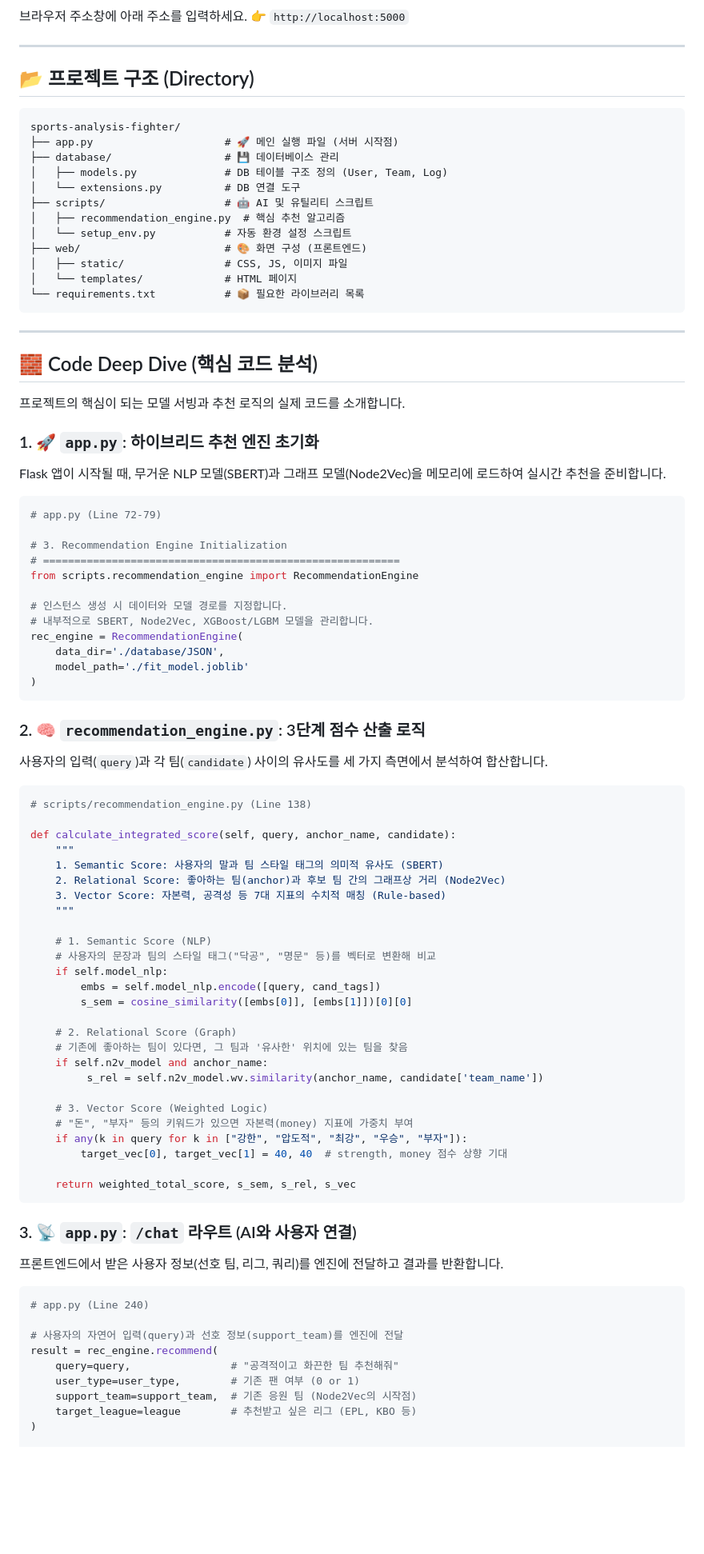
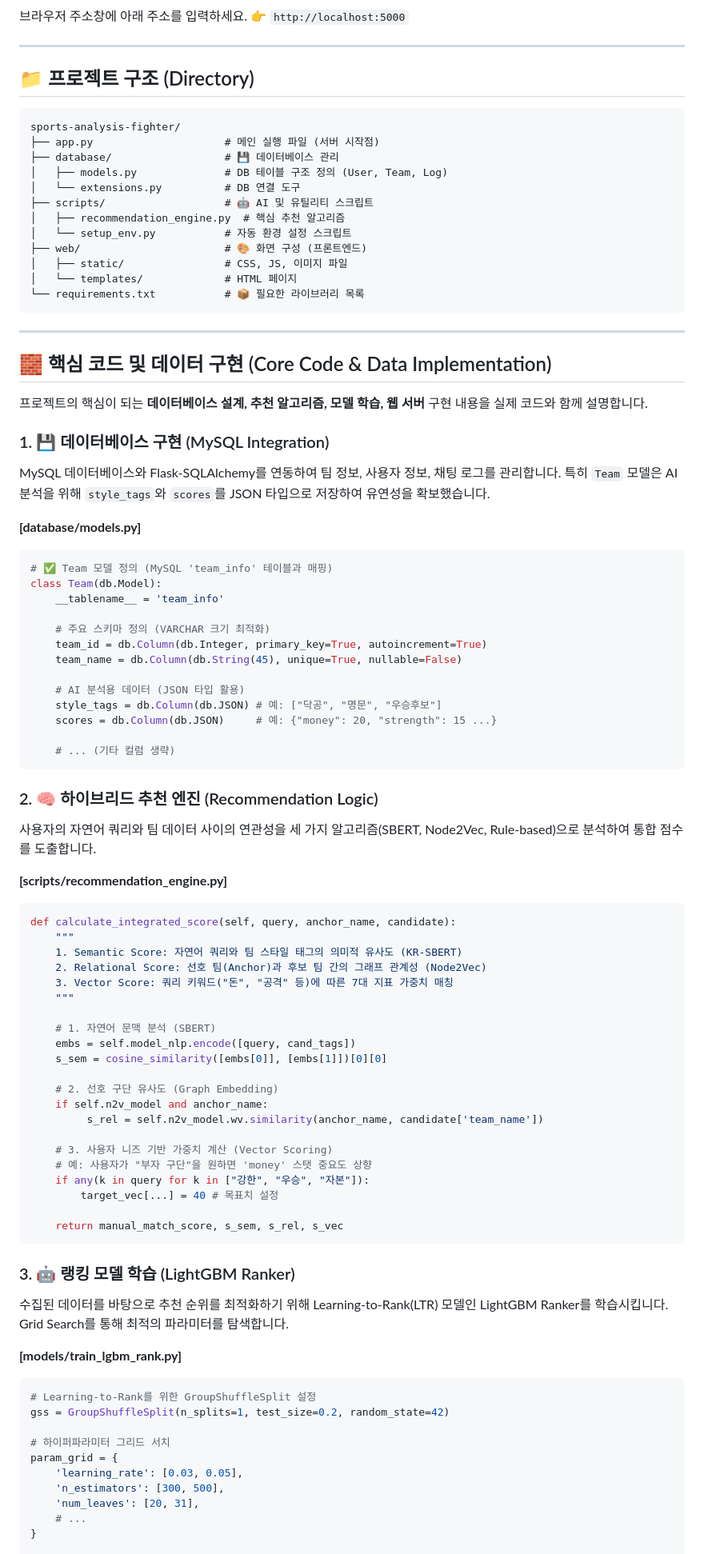
Before and after one commit to Pause000/sports-analysis-fighter, a Markdown page: README.md, the part around one of its changes. Shown at 80% size. Drawn GitHub-style; blank space fills up the shorter version.

````diff
--- a/README.md
+++ b/README.md
@@ -123,10 +137,10 @@ python app.py
 
 ---
 
-## 📂 프로젝트 구조 (Directory)
+## 📁 프로젝트 구조 (Directory)
 ```
 sports-analysis-fighter/
-├── app.py                     # 🚀 메인 실행 파일 (서버 시작점)
+├── app.py                     # 메인 실행 파일 (서버 시작점)
 ├── database/                  # 💾 데이터베이스 관리
 │   ├── models.py              # DB 테이블 구조 정의 (User, Team, Log)
 │   └── extensions.py          # DB 연결 도구
@@ -139,73 +153,74 @@ sports-analysis-fighter/
 └── requirements.txt           # 📦 필요한 라이브러리 목록
 ```
 
+
 ---
 
-## 🧱 Code Deep Dive (핵심 코드 분석)
+## 🧱 핵심 코드 및 데이터 구현 (Core Code & Data Implementation)
 
-프로젝트의 핵심이 되는 모델 서빙과 추천 로직의 실제 코드를 소개합니다.
+프로젝트의 핵심이 되는 **데이터베이스 설계, 추천 알고리즘, 모델 학습, 웹 서버** 구현 내용을 실제 코드와 함께 설명합니다.
 
-### 1. 🚀 `app.py`: 하이브리드 추천 엔진 초기화
-Flask 앱이 시작될 때, 무거운 NLP 모델(SBERT)과 그래프 모델(Node2Vec)을 메모리에 로드하여 실시간 추천을 준비합니다.
+### 1. 💾 데이터베이스 구현 (MySQL Integration)
+MySQL 데이터베이스와 Flask-SQLAlchemy를 연동하여 팀 정보, 사용자 정보, 채팅 로그를 관리합니다. 특히 `Team` 모델은 AI 분석을 위해 `style_tags`와 `scores`를 JSON 타입으로 저장하여 유연성을 확보했습니다.
 
+**[database/models.py]**
 ```python
-# app.py (Line 72-79)
+# ✅ Team 모델 정의 (MySQL 'team_info' 테이블과 매핑)
+class Team(db.Model):
+    __tablename__ = 'team_info'
 
-# 3. Recommendation Engine Initialization
-# =========================================================
-from scripts.recommendation_engine import RecommendationEngine
+    # 주요 스키마 정의 (VARCHAR 크기 최적화)
+    team_id = db.Column(db.Integer, primary_key=True, autoincrement=True)
+    team_name = db.Column(db.String(45), unique=True, nullable=False)
 
-# 인스턴스 생성 시 데이터와 모델 경로를 지정합니다.
-# 내부적으로 SBERT, Node2Vec, XGBoost/LGBM 모델을 관리합니다.
-rec_engine = RecommendationEngine(
-    data_dir='./database/JSON',
-    model_path='./fit_model.joblib'
-)
+    # AI 분석용 데이터 (JSON 타입 활용)
+    style_tags = db.Column(db.JSON) # 예: ["닥공", "명문", "우승후보"]
+    scores = db.Column(db.JSON)     # 예: {"money": 20, "strength": 15 ...}
+
+    # ... (기타 컬럼 생략)
 ```
 
-### 2. 🧠 `recommendation_engine.py`: 3단계 점수 산출 로직
-사용자의 입력(`query`)과 각 팀(`candidate`) 사이의 유사도를 세 가지 측면에서 분석하여 합산합니다.
+### 2. 🧠 하이브리드 추천 엔진 (Recommendation Logic)
+사용자의 자연어 쿼리와 팀 데이터 사이의 연관성을 세 가지 알고리즘(SBERT, Node2Vec, Rule-based)으로 분석하여 통합 점수를 도출합니다.
 
+**[scripts/recommendation_engine.py]**
 ```python
-# scripts/recommendation_engine.py (Line 138)
-
 def calculate_integrated_score(self, query, anchor_name, candidate):
     """
-    1. Semantic Score: 사용자의 말과 팀 스타일 태그의 의미적 유사도 (SBERT)
-    2. Relational Score: 좋아하는 팀(anchor)과 후보 팀 간의 그래프상 거리 (Node2Vec)
-    3. Vector Score: 자본력, 공격성 등 7대 지표의 수치적 매칭 (Rule-based)
+    1. Semantic Score: 자연어 쿼리와 팀 스타일 태그의 의미적 유사도 (KR-SBERT)
+    2. Relational Score: 선호 팀(Anchor)과 후보 팀 간의 그래프 관계성 (Node2Vec)
+    3. Vector Score: 쿼리 키워드("돈", "공격" 등)에 따른 7대 지표 가중치 매칭
     """
 
-    # 1. Semantic Score (NLP)
-    # 사용자의 문장과 팀의 스타일 태그("닥공", "명문" 등)를 벡터로 변환해 비교
-    if self.model_nlp:
-        embs = self.model_nlp.encode([query, cand_tags])
-        s_sem = cosine_similarity([embs[0]], [embs[1]])[0][0]
+    # 1. 자연어 문맥 분석 (SBERT)
+    embs = self.model_nlp.encode([query, cand_tags])
+    s_sem = cosine_similarity([embs[0]], [embs[1]])[0][0]
 
-    # 2. Relational Score (Graph)
-    # 기존에 좋아하는 팀이 있다면, 그 팀과 '유사한' 위치에 있는 팀을 찾음
+    # 2. 선호 구단 유사도 (Graph Embedding)
     if self.n2v_model and anchor_name:
          s_rel = self.n2v_model.wv.similarity(anchor_name, candidate['team_name'])
 
-    # 3. Vector Score (Weighted Logic)
-    # "돈", "부자" 등의 키워드가 있으면 자본력(money) 지표에 가중치 부여
-    if any(k in query for k in ["강한", "압도적", "최강", "우승", "부자"]):
-        target_vec[0], target_vec[1] = 40, 40  # strength, money 점수 상향 기대
+    # 3. 사용자 니즈 기반 가중치 계산 (Vector Scoring)
+    # 예: 사용자가 "부자 구단"을 원하면 'money' 스탯 중요도 상향
+    if any(k in query for k in ["강한", "우승", "자본"]):
+        target_vec[...] = 40 # 목표치 설정
 
-    return weighted_total_score, s_sem, s_rel, s_vec
+    return manual_match_score, s_sem, s_rel, s_vec
 ```
 
-### 3. 📡 `app.py`: `/chat` 라우트 (AI와 사용자 연결)
-프론트엔드에서 받은 사용자 정보(선호 팀, 리그, 쿼리)를 엔진에 전달하고 결과를 반환합니다.
+### 3. 🤖 랭킹 모델 학습 (LightGBM Ranker)
+수집된 데이터를 바탕으로 추천 순위를 최적화하기 위해 Learning-to-Rank(LTR) 모델인 LightGBM Ranker를 학습시킵니다. Grid Search를 통해 최적의 파라미터를 탐색합니다.
 
+**[models/train_lgbm_rank.py]**
 ```python
-# app.py (Line 240)
+# Learning-to-Rank를 위한 GroupShuffleSplit 설정
+gss = GroupShuffleSplit(n_splits=1, test_size=0.2, random_state=42)
 
-# 사용자의 자연어 입력(query)과 선호 정보(support_team)를 엔진에 전달
-result = rec_engine.recommend(
-    query=query,                # "공격적이고 화끈한 팀 추천해줘"
-    user_type=user_type,        # 기존 팬 여부 (0 or 1)
-    support_team=support_team,  # 기존 응원 팀 (Node2Vec의 시작점)
-    target_league=league        # 추천받고 싶은 리그 (EPL, KBO 등)
-)
+# 하이퍼파라미터 그리드 서치
+param_grid = {
+    'learning_rate': [0.03, 0.05],
+    'n_estimators': [300, 500],
+    'num_leaves': [20, 31],
+    # ...
+}
 
````
Also changed, not shown: other parts of README.md (+49 -17 lines).
